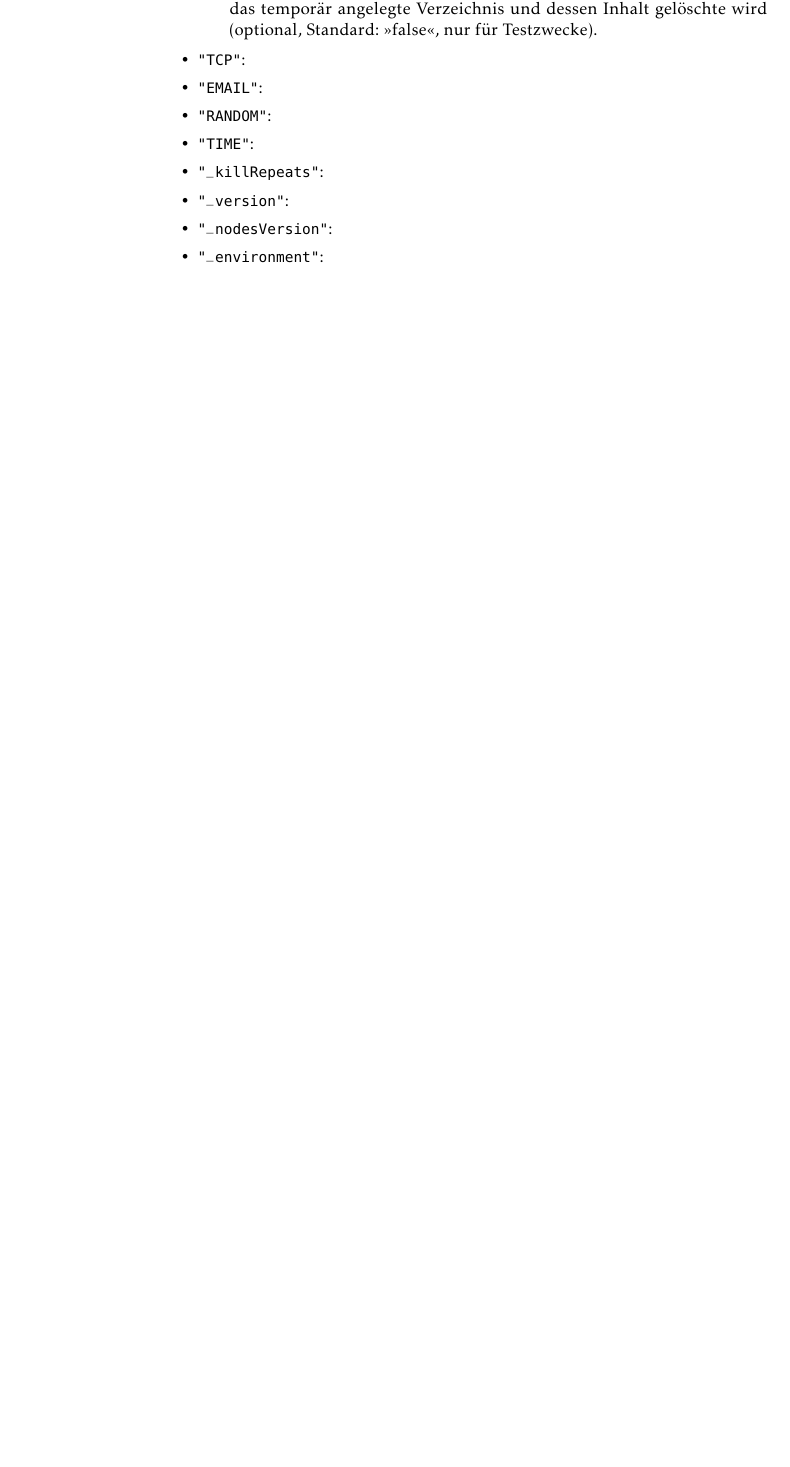
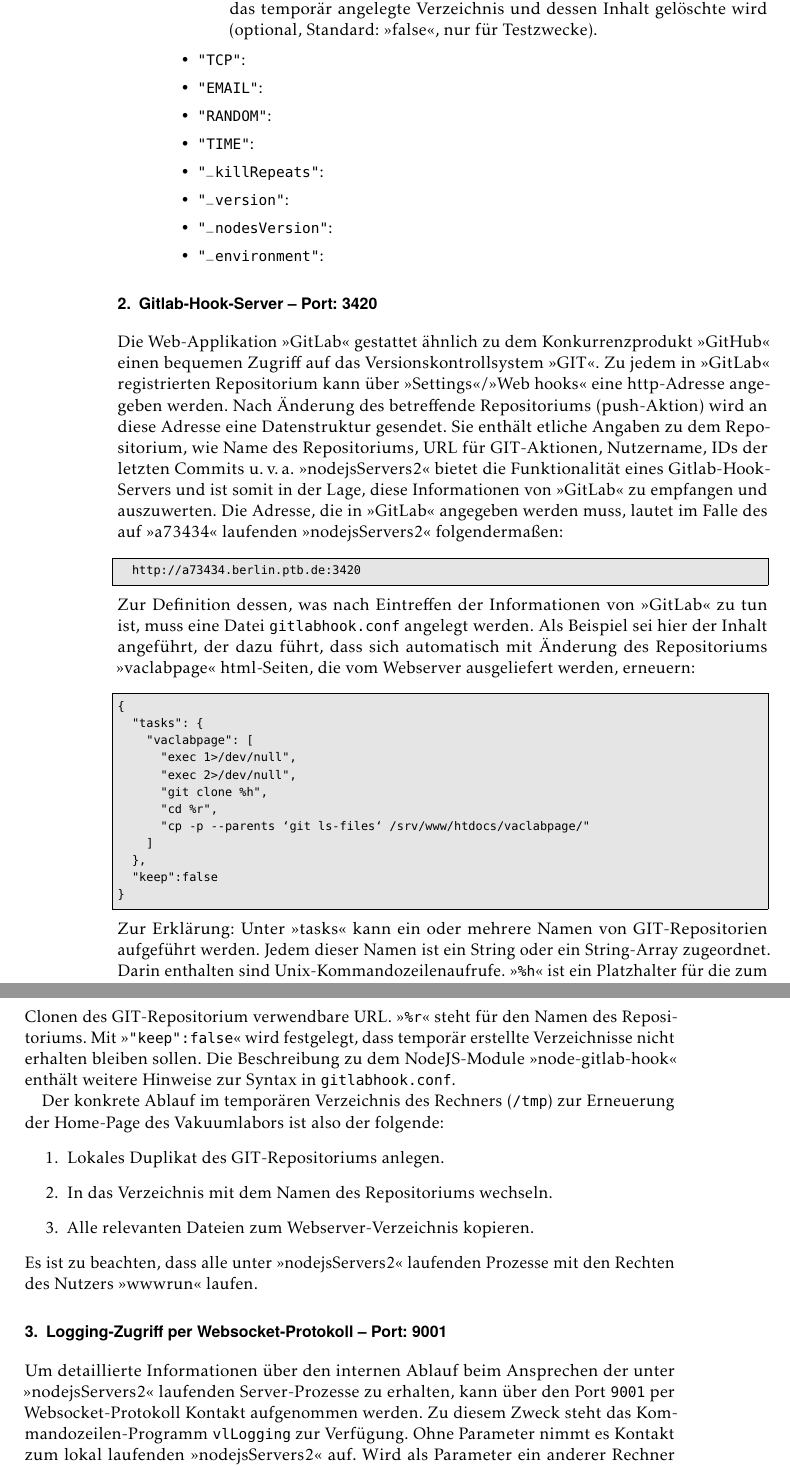
Before and after one commit to rolfn/relayServer, a LaTeX document (_attachments/docs/nodejsServers2.tex): part of page 4 of 4 before the commit and two parts of pages 4 and 5 of 5 after it, the two joined at a grey line, cut so that both start at the same text, the shorter picture padded with empty space. Compiled offline with pdfLaTeX; a missing font is replaced by an installed copy or a similar font.

Commit message:
"gitlab-hook" und "logging"

```diff
--- a/_attachments/docs/nodejsServers2.tex
+++ b/_attachments/docs/nodejsServers2.tex
@@ -6,6 +6,7 @@
 ,paper=a4
 ,twoside
 ,headings=normal
+,numbers=endperiod
 ,pagesize
 ]{scrartcl}
 \usepackage{hyphsubst}% Trennregeln austauschen
@@ -88,7 +87,7 @@
 
 \shorthandon{"}
 \title{Gebrauchsanweisung zu "`nodejsServers2"'}
-\date{2013-11-27}
+\date{2014-01-27}
 \author{Rolf Niepraschk, AG~7.54}
 \shorthandoff{"}
 
@@ -314,3 +313,70 @@
 
 \end{description}
 
+\section{Gitlab"=Hook"=Server -- Port: 3420}
+
+Die Web"=Applikation "`GitLab"' gestattet ähnlich zu dem Konkurrenzprodukt
+"`GitHub"' einen bequemen Zugriff auf das Versionskontrollsystem "`GIT"'. Zu
+jedem  in "`GitLab"' registrierten Repositorium kann über
+"`Settings"'/"""`Web hooks"' eine http"=Adresse angegeben werden. Nach
+Änderung des betreffende Repositoriums (push"=Aktion) wird an diese Adresse
+eine Datenstruktur gesendet. Sie enthält etliche Angaben zu dem
+Repositorium, wie Name des Repositoriums, URL für GIT"=Aktionen, Nutzername,
+IDs der letzten Commits u.\,v.\,a. "`nodejsServers2"' bietet die
+Funktionalität eines Gitlab"=Hook"=Servers und ist somit in der Lage, diese
+Informationen von "`GitLab"' zu empfangen und auszuwerten. Die Adresse, die
+in "`GitLab"' angegeben werden muss, lautet im Falle des auf "`a73434"'
+laufenden "`nodejsServers2"' folgendermaßen:
+\begin{lstlisting}[language={}]
+  http://a73434.berlin.ptb.de:3420
+\end{lstlisting}
+Zur Definition dessen, was nach Eintreffen der
+Informationen von "`GitLab"' zu tun ist, muss eine Datei |gitlabhook.conf|
+angelegt werden. Als Beispiel sei hier der Inhalt angeführt, der dazu führt,
+dass sich automatisch mit Änderung des Repositoriums "`vaclabpage"'
+html"=Seiten, die vom Webserver ausgeliefert werden, erneuern:
+\begin{lstlisting}[language={}]
+{
+  "tasks": {
+    "vaclabpage": [
+      "exec 1>/dev/null",
+      "exec 2>/dev/null",
+      "git clone %h",
+      "cd %r",
+      "cp -p --parents `git ls-files` /srv/www/htdocs/vaclabpage/"
+    ]
+  },
+  "keep":false
+}
+\end{lstlisting}
+Zur Erklärung: Unter "`tasks"' kann ein oder mehrere Namen von
+GIT"=Repositorien aufgeführt werden. Jedem dieser Namen ist ein String oder
+ein String"=Array zugeordnet. Darin enthalten sind Unix"=Kommandozeilenaufrufe.
+"`|%h|"' ist ein Platzhalter für die zum Clonen des GIT"=Repositorium
+verwendbare URL. "`|%r|"' steht für den Namen des Repositoriums. Mit
+"`|"keep":false|"' wird festgelegt, dass temporär erstellte Verzeichnisse nicht
+erhalten bleiben sollen. Die Beschreibung zu dem NodeJS"=Module
+"`node-gitlab-hook"' enthält weitere Hinweise zur Syntax in |gitlabhook.conf|.
+
+Der konkrete Ablauf im temporären Verzeichnis des Rechners
+(|/tmp|) zur Erneuerung der Home"=Page des Vakuumlabors ist also der
+folgende:
+\begin{enumerate}
+  \item Lokales Duplikat des GIT"=Repositoriums anlegen.
+  \item In das Verzeichnis mit dem Namen des Repositoriums wechseln.
+  \item Alle relevanten Dateien zum Webserver"=Verzeichnis kopieren.
+\end{enumerate}
+Es ist zu beachten, dass alle unter "`nodejsServers2"' laufenden Prozesse
+mit den Rechten des Nutzers "`wwwrun"' laufen.
+
+\section{Logging"=Zugriff per Websocket"=Protokoll -- Port: 9001}
+
+Um detaillierte Informationen über den internen Ablauf beim Ansprechen der
+unter "`nodejsServers2"' laufenden Server"=Prozesse zu erhalten, kann über
+den Port~|9001| per Websocket"=Protokoll Kontakt aufgenommen werden. Zu
+diesem Zweck steht das Kommandozeilen"=Programm |vlLogging| zur Verfügung.
+Ohne Parameter nimmt es Kontakt zum lokal laufenden "`nodejsServers2"' auf.
+Wird als Parameter ein anderer Rechner (Rechnername oder IP"=Adresse)
+angegeben, kann auch auf Informationen eines entfernten Rechners zugegriffen
+werden. Es wird das folgende Ausgabeformat angeboten:
+\begin{lstlisting}[language={}]
```
Also changed, not shown: Makefile, _attachments/docs/nodejsServers2.pdf, _attachments/docs/nodejsServers2.tex (22 more changed lines).
